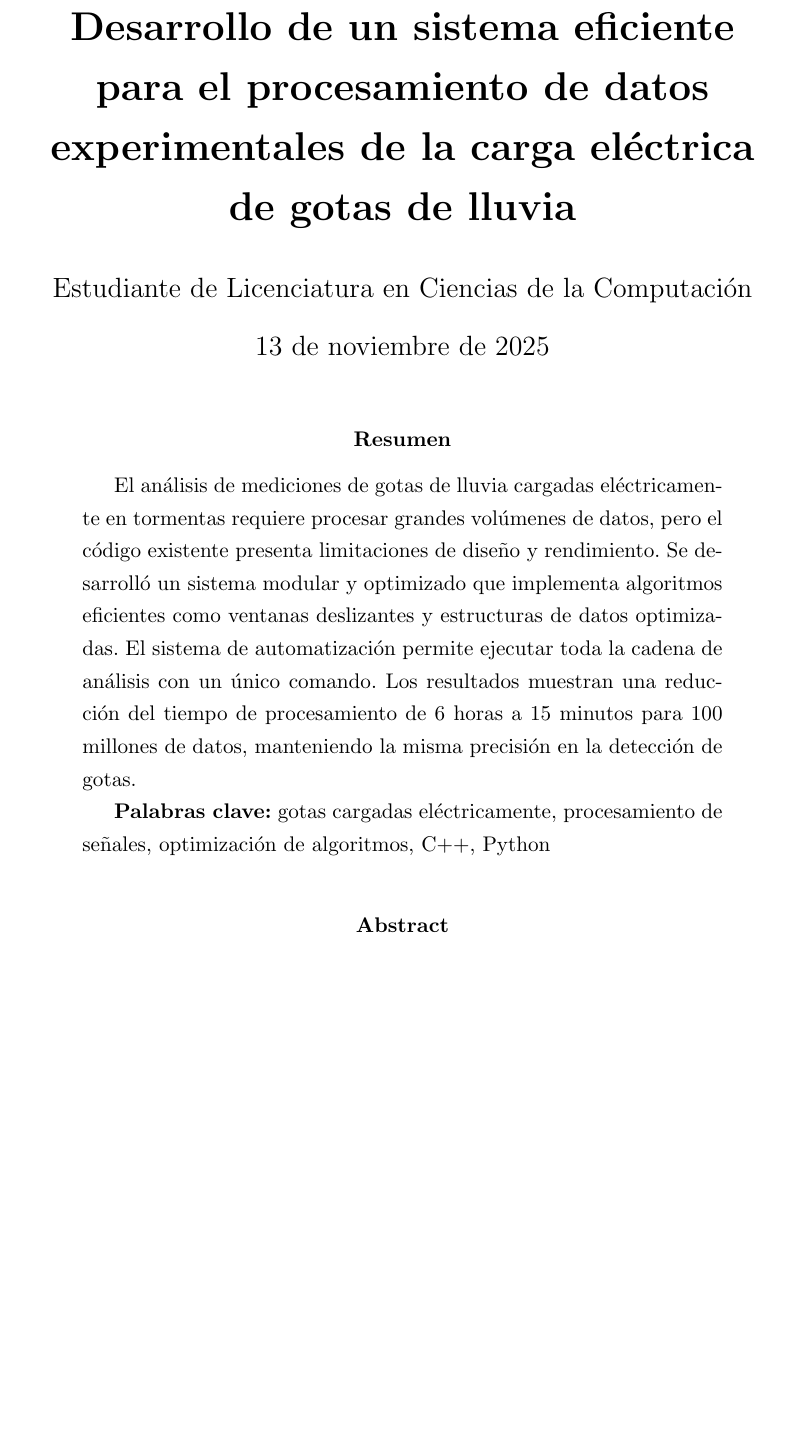
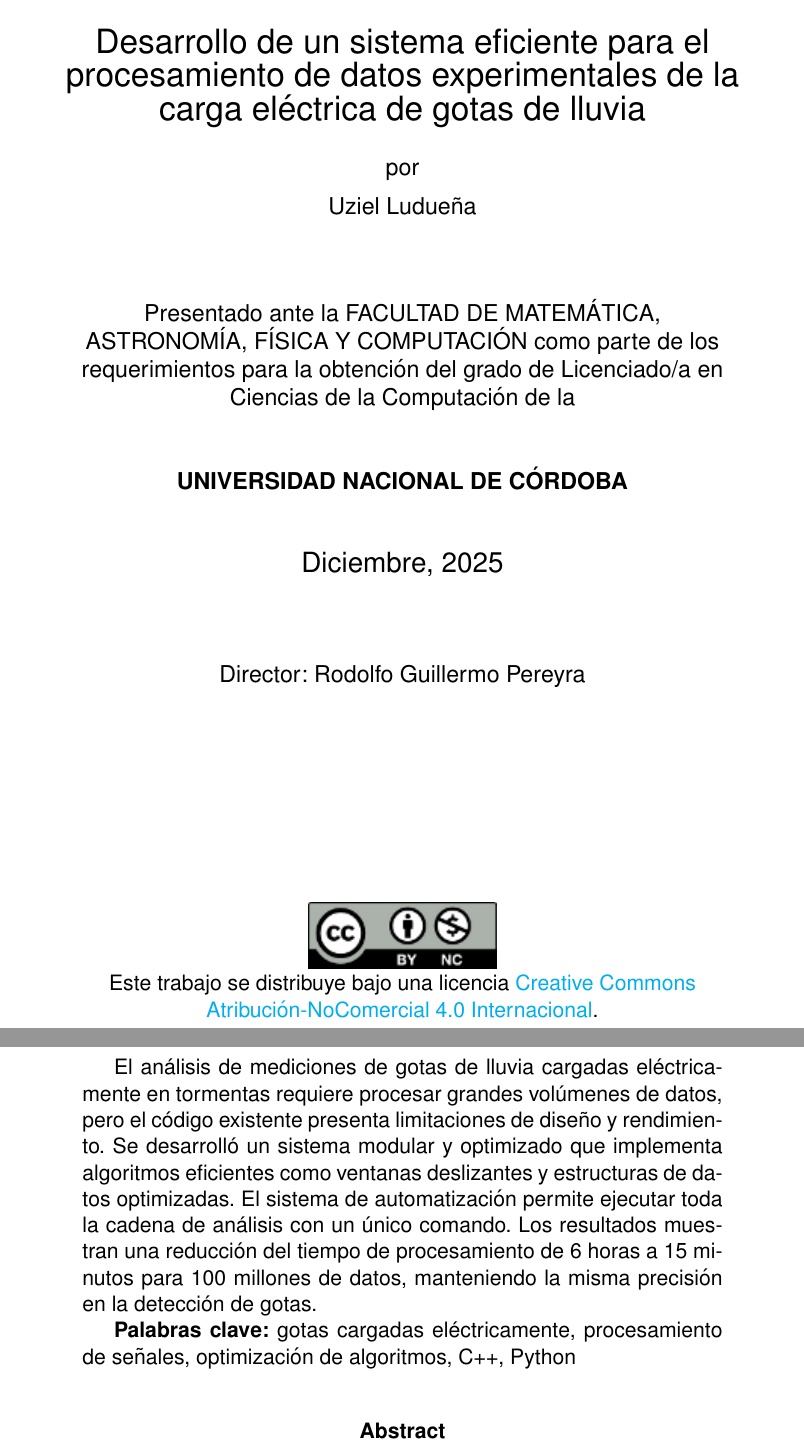
Before and after one commit to CarusoX/Thesis, a LaTeX thesis (escrito/tesis.tex): part of page 1 of 42 before the commit and two parts of pages 1 and 2 of 39 after it, the two joined at a grey line, cut so that both start at the same text, the shorter picture padded with empty space. Compiled offline with pdfLaTeX.

Commit message:
chore: correcciones y caratula

```diff
--- a/escrito/tesis.tex
+++ b/escrito/tesis.tex
@@ -16,6 +16,8 @@
 \usepackage{fancyhdr}
 \usepackage{setspace}
 \usepackage{caption}
+\usepackage{helvet}
+\renewcommand{\familydefault}{\sfdefault}
 
 \usepackage[backend=biber,style=numeric,sorting=nyt]{biblatex}
 
@@ -63,8 +65,12 @@
 
 % Información del documento
 \title{\textbf{Desarrollo de un sistema eficiente para el procesamiento de datos experimentales de la carga eléctrica de gotas de lluvia}}
-\author{Estudiante de Licenciatura en Ciencias de la Computación}
-\date{\today}
+\author{Uziel Ludueña}
+\date{Diciembre, 2025}
+
+% Variables para la carátula
+\newcommand{\nombreautor}{Uziel Ludueña}
+\newcommand{\fechadefensa}{Diciembre, 2025}
 
 
 \newcommand{\subsubsubsection}[1]{\paragraph{#1}\mbox{}\\}
@@ -80,6 +86,5 @@
 }
 
 \begin{document}
-\onehalfspacing
+\singlespacing
 
-\maketitle
@@ -86,3 +106,49 @@
+    \vspace{1.5cm}
+
+    % Título del trabajo
+    {\Large Desarrollo de un sistema eficiente para el procesamiento de datos experimentales de la carga eléctrica de gotas de lluvia}
+
+    \vspace{0.5cm}
+
+    por
+
+    \vspace{0.2cm}
+
+    {\nombreautor}
+
+    \vspace{1.5cm}
+
+    % Información de la facultad y grado
+    \begin{minipage}{0.9\textwidth}
+        \centering
+        Presentado ante la FACULTAD DE MATEMÁTICA, ASTRONOMÍA, FÍSICA Y COMPUTACIÓN como parte de los requerimientos para la obtención del grado de Licenciado/a en Ciencias de la Computación de la
+    \end{minipage}
+
+    \vspace{1cm}
+
+    \textbf{UNIVERSIDAD NACIONAL DE CÓRDOBA}
+
+    \vspace{1cm}
+
+    {\large \fechadefensa}
+
+    \vspace{1.5cm}
+
+    Director: Rodolfo Guillermo Pereyra
+
+    \vfill
+    \includegraphics[height=1.2cm,keepaspectratio]{figures/copyright.png}
+
+    \vspace{0.1cm}
+    \begin{minipage}{0.85\textwidth}
+        \centering
+        \small
+        Este trabajo se distribuye bajo una licencia \href{https://creativecommons.org/licenses/by/4.0/}{Creative Commons Atribución-NoComercial 4.0 Internacional}.
+    \end{minipage}
+
+\end{titlepage}
+
+\newpage
 
 \begin{abstract}
     El análisis de mediciones de gotas de lluvia cargadas eléctricamente en tormentas requiere procesar grandes volúmenes de datos, pero el código existente presenta limitaciones de diseño y rendimiento. Se desarrolló un sistema modular y optimizado que implementa algoritmos eficientes como ventanas deslizantes y estructuras de datos optimizadas. El sistema de automatización permite ejecutar toda la cadena de análisis con un único comando. Los resultados muestran una reducción del tiempo de procesamiento de 6 horas a 15 minutos para 100 millones de datos, manteniendo la misma precisión en la detección de gotas.
```
Also changed, not shown: escrito/bibliografia.bib (+8 -0 lines), escrito/figures/copyright.png (added), escrito/figures/famaf_logo.jpg (added), escrito/figures/famaf_logo_cropped.png (added), escrito/figures/unc_logo.jpg (added), escrito/tesis.tex (21 more changed lines).
